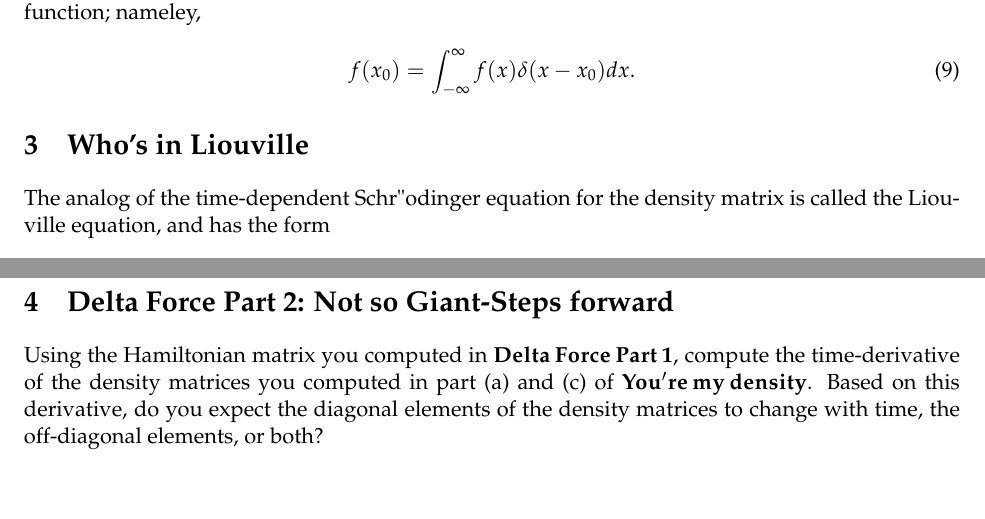
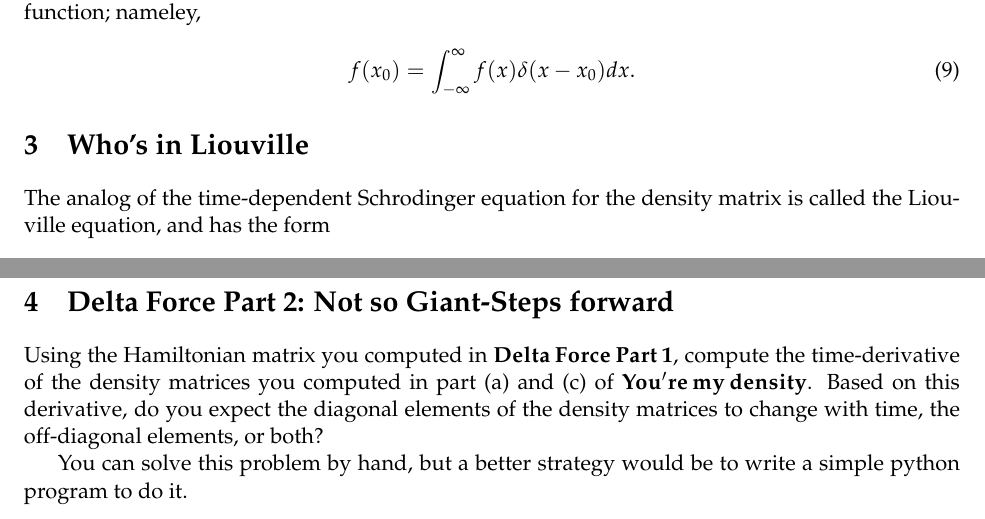
Before and after one commit to eicastelar/orientation-to-python-FoleyLab, a LaTeX document (notebook.tex): two parts of pages 2 and 3 of 3, joined at a grey line, cut so that both start at the same text, the shorter picture padded with empty space. The pictures show the PDF file Practice.pdf that the author committed with the source.

Commit message:
updated tex

```diff
--- a/notebook.tex
+++ b/notebook.tex
@@ -395,7 +395,7 @@ f(x_0) = \int_{-\infty}^{\infty} f(x) \delta(x-x_0) dx.
 
 \section{Who's in Liouville}\label{whos-in-liouville}
 
-The analog of the time-dependent Schr"odinger equation for the density
+The analog of the time-dependent Schrodinger equation for the density
 matrix is called the Liouville equation, and has the form
 
 \begin{equation}
@@ -425,6 +425,9 @@ the density matrices you computed in part (a) and (c) of
 expect the diagonal elements of the density matrices to change with
 time, the off-diagonal elements, or both?
 
+You can solve this problem by hand, but a better strategy would be to
+write a simple python program to do it.
+
 
     % Add a bibliography block to the postdoc
 
```
Also changed, not shown: Practice.pdf, notebook.tex (2 more changed lines), 1 other file.
